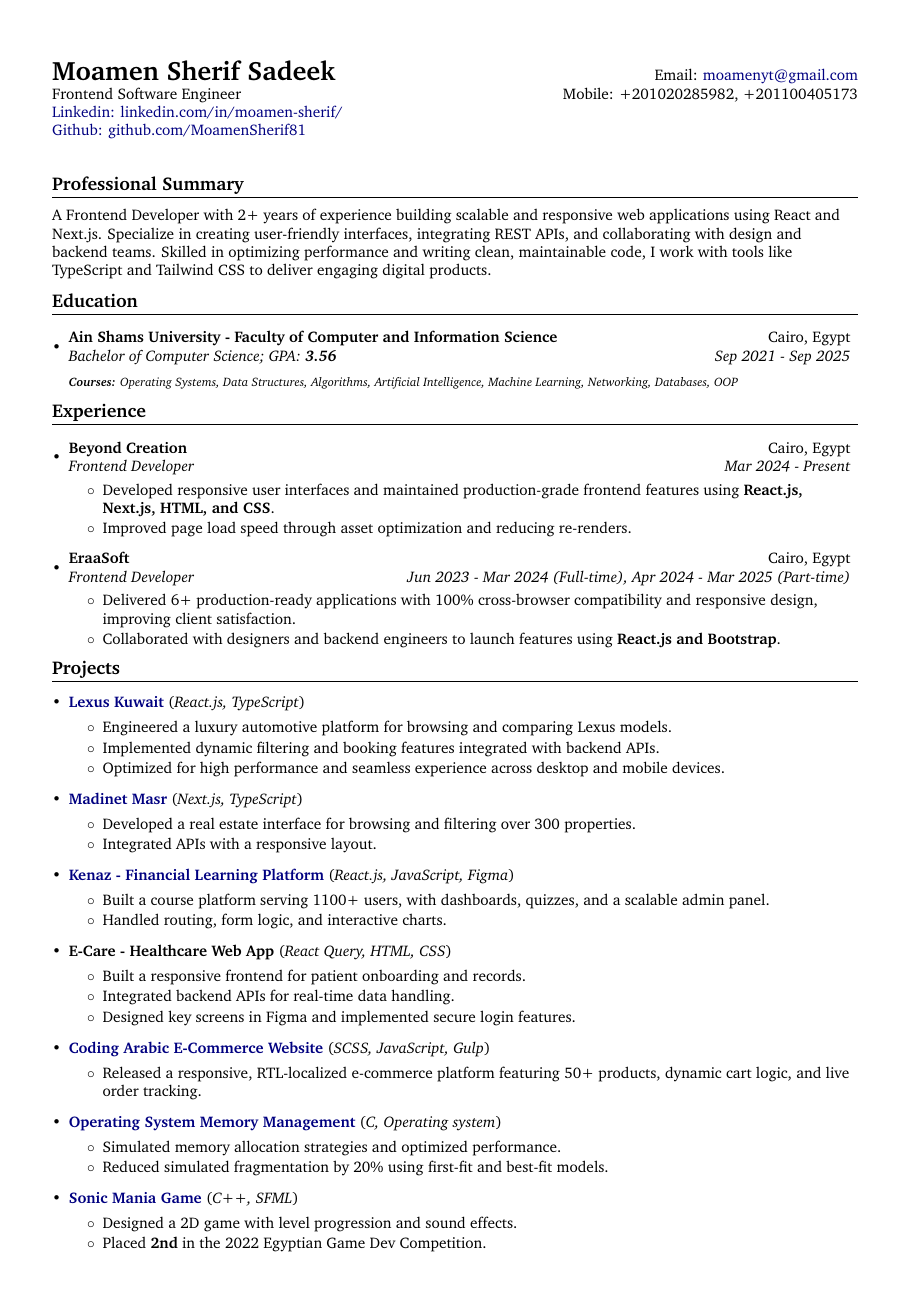
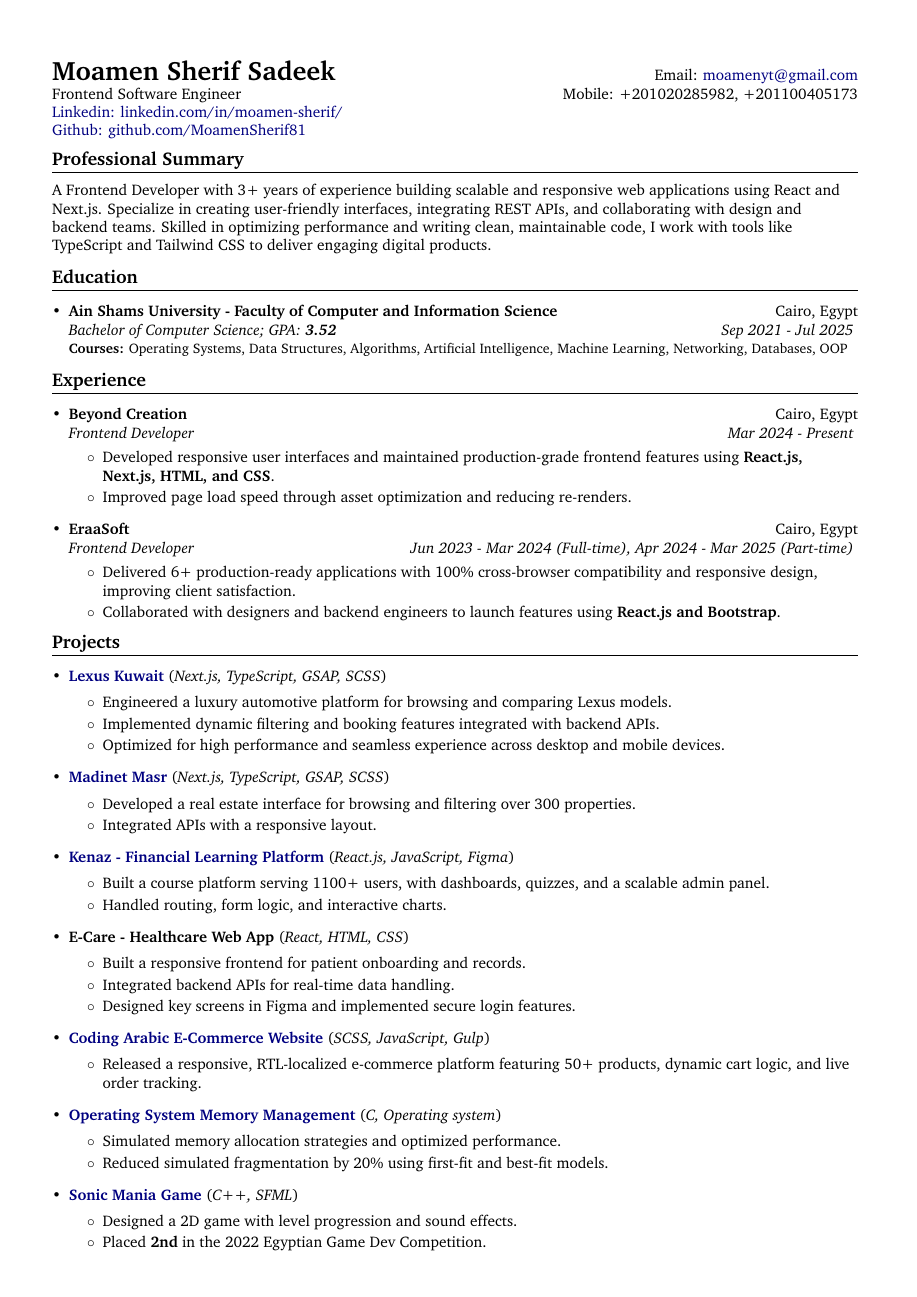
Before and after one commit to MoamenSherif81/CV, a LaTeX document (main.tex, which reads assets/Definitions.tex, assets/Package-Styles.tex, projects/E-Care.tex): page 1 of 2. Compiled offline with pdfLaTeX.

Commit message:
Refactor CV layout and content: remove multi-column environments for ATS compatibility, update project technologies, and adjust personal details in the header.

```diff
--- a/assets/Definitions.tex
+++ b/assets/Definitions.tex
@@ -17,10 +17,9 @@
 \newcommand{\resumeSubheading}[4]{
   \vspace{2pt}
   \item
-    \begin{tabular*}{0.97\textwidth}{l@{\extracolsep{\fill}}r}
-      \textbf{#1} & #2 \\
-      \textit{#3} & \textit{#4} \\
-    \end{tabular*}\vspace{-2pt}
+    \textbf{#1} \hfill #2 \\
+    \textit{#3} \hfill \textit{#4}
+    \vspace{-2pt}
 }
 
 
@@ -32,12 +31,11 @@
 
 \newcommand{\award}[2]{
   \item
-    \begin{tabular*}{0.97\textwidth}{l@{\extracolsep{\fill}}r}
-      \fontsize{9}{9}\selectfont\textbf{#1}& \fontsize{9.5}\selectfont\textit{#2}
-    \end{tabular*}\vspace{-5pt}
+    \fontsize{9}{9}\selectfont\textbf{#1} \hfill \fontsize{9.5}\selectfont\textit{#2}
+    \vspace{-5pt}
 }
 
-\newcommand{\resumeSubItem}[2]{\resumeItem{#1}{#2}\vspace{-3pt}}
+\newcommand{\resumeSubItem}[2]{\resumeItem{#1 #2}\vspace{-3pt}}
 
 \renewcommand{\labelitemii}{$\circ$}
 
@@ -50,26 +48,5 @@
 \newcommand{\resumeItemListStart}{\begin{itemize}}
 \newcommand{\resumeItemListEnd}{\end{itemize}\vspace{-5pt}}
 
-% New environments from doc2 for multi-column entries
-\newenvironment{twocolentry}[2][]{
-  \onecolentry
-  \def\secondColumn{#2}
-  \setcolumnwidth{\fill, 4.5 cm}
-  \begin{paracol}{2}
-}{
-  \switchcolumn \raggedleft \secondColumn
-  \end{paracol}
-  \endonecolentry
-} % new environment for two column entries
-
-\newenvironment{threecolentry}[3][]{
-  \onecolentry
-  \def\thirdColumn{#3}
-  \setcolumnwidth{, \fill, 4.5 cm}
-  \begin{paracol}{3}
-  {\raggedright #2} \switchcolumn
-}{
-  \switchcolumn \raggedleft \thirdColumn
-  \end{paracol}
-  \endonecolentry
-}
+% Multi-column environments removed for ATS compatibility
+% Using simple line breaks instead
--- a/assets/Package-Styles.tex
+++ b/assets/Package-Styles.tex
@@ -1,5 +1,3 @@
-\usepackage{paracol}
-
 \usepackage{latexsym}
 \usepackage[empty]{fullpage}
 \usepackage{titlesec}
--- a/projects/E-Care.tex
+++ b/projects/E-Care.tex
@@ -1,4 +1,4 @@
-\projectSubheading{E-Care - Healthcare Web App}{React Query, HTML, CSS}
+\projectSubheading{E-Care - Healthcare Web App}{React, HTML, CSS}
 \resumeItemListStart
   \resumeItem{Built a responsive frontend for patient onboarding and records.}
   \resumeItem{Integrated backend APIs for real-time data handling.}
--- a/projects/Lexus.tex
+++ b/projects/Lexus.tex
@@ -1,4 +1,4 @@
-\projectSubheading{\href{https://www.lexus.com.kw/en}{Lexus Kuwait}}{React.js, TypeScript}
+\projectSubheading{\href{https://www.lexus.com.kw/en}{Lexus Kuwait}}{Next.js, TypeScript, GSAP, SCSS}
 \resumeItemListStart
     \resumeItem{Engineered a luxury automotive platform for browsing and comparing Lexus models.}
     \resumeItem{Implemented dynamic filtering and booking features integrated with backend APIs.}
--- a/projects/Madinet-Masr.tex
+++ b/projects/Madinet-Masr.tex
@@ -1,4 +1,4 @@
-\projectSubheading{\href{https://www.madinetmasr.com/en}{Madinet Masr}}{Next.js, TypeScript}
+\projectSubheading{\href{https://www.madinetmasr.com/en}{Madinet Masr}}{Next.js, TypeScript, GSAP, SCSS}
 \resumeItemListStart
     \resumeItem{Developed a real estate interface for browsing and filtering over 300 properties.}
     \resumeItem{Integrated APIs with a responsive layout.}
--- a/sections/Education.tex
+++ b/sections/Education.tex
@@ -1,6 +1,5 @@
-
 \resumeSubheading
 {Ain Shams University - Faculty of Computer and Information Science}{Cairo, Egypt}
-{Bachelor of Computer Science; GPA: \textbf{3.56}}{Sep 2021 - Sep 2025}
-{\scriptsize \textit{ \footnotesize{\newline{}\textbf{
-Courses:}  Operating Systems, Data Structures, Algorithms, Artificial Intelligence, Machine Learning, Networking, Databases, OOP}}}
+{Bachelor of Computer Science; GPA: \textbf{3.52}}{Sep 2021 - Jul 2025}
+\vspace{2pt}\\
+{\small \textbf{Courses:} Operating Systems, Data Structures, Algorithms, Artificial Intelligence, Machine Learning, Networking, Databases, OOP}
--- a/sections/Header.tex
+++ b/sections/Header.tex
@@ -1,6 +1,4 @@
-\begin{tabular*}{\textwidth}{l@{\extracolsep{\fill}}r}
-  \textbf{{\LARGE Moamen Sherif Sadeek}} & Email: \href{mailto:moamenyt@gmail.com}{moamenyt@gmail.com}\\
-  Frontend Software Engineer & Mobile: +201020285982, +201100405173 \\
-  \href{https://www.linkedin.com/in/moamen-sherif/}{Linkedin: linkedin.com/in/moamen-sherif/}\\
-  \href{https://github.com/MoamenSherif81}{Github: github.com/MoamenSherif81} \\ \\
-\end{tabular*}
+\textbf{{\LARGE Moamen Sherif Sadeek}} \hfill Email: \href{mailto:moamenyt@gmail.com}{moamenyt@gmail.com}\\
+Frontend Software Engineer \hfill Mobile: +201020285982, +201100405173 \\
+\href{https://www.linkedin.com/in/moamen-sherif/}{Linkedin: linkedin.com/in/moamen-sherif/}\\
+\href{https://github.com/MoamenSherif81}{Github: github.com/MoamenSherif81}\\
--- a/sections/Professional-Summary.tex
+++ b/sections/Professional-Summary.tex
@@ -1 +1 @@
-A Frontend Developer with 2+ years of experience building scalable and responsive web applications using React and Next.js. Specialize in creating user-friendly interfaces, integrating REST APIs, and collaborating with design and backend teams. Skilled in optimizing performance and writing clean, maintainable code, I work with tools like TypeScript and Tailwind CSS to deliver engaging digital products.
+A Frontend Developer with 3+ years of experience building scalable and responsive web applications using React and Next.js. Specialize in creating user-friendly interfaces, integrating REST APIs, and collaborating with design and backend teams. Skilled in optimizing performance and writing clean, maintainable code, I work with tools like TypeScript and Tailwind CSS to deliver engaging digital products.
--- a/sections/Skills.tex
+++ b/sections/Skills.tex
@@ -1,3 +1 @@
 \resumeSubItem{\textbf{Programming Languages:}}{JavaScript, TypeScript, Scala, C++, C\#}
-\resumeSubItem{\textbf{Web Technologies:}}{HTML, CSS, Bootstrap, SCSS, React, React Query, Zustand, Recoil, Redux, Next.js, Tailwind CSS, React Router}
-\resumeSubItem{\textbf{Development Tools:}}{VS Code, Visual Studio, Rider, CLion, Git, Postman, Chrome DevTools}
@@ -5,2 +4,3 @@
+\resumeSubItem{\textbf{Design Tools:}}{Figma}
 \resumeSubItem{\textbf{Operating Systems:}}{Linux, Windows}
 \resumeSubItem{\textbf{Additional Skills:}}{Responsive/Interactive Development, API Integration}
```
Also changed, not shown: main.tex (+4 -4 lines), main.pdf, sections/Skills.tex (3 more changed lines).
